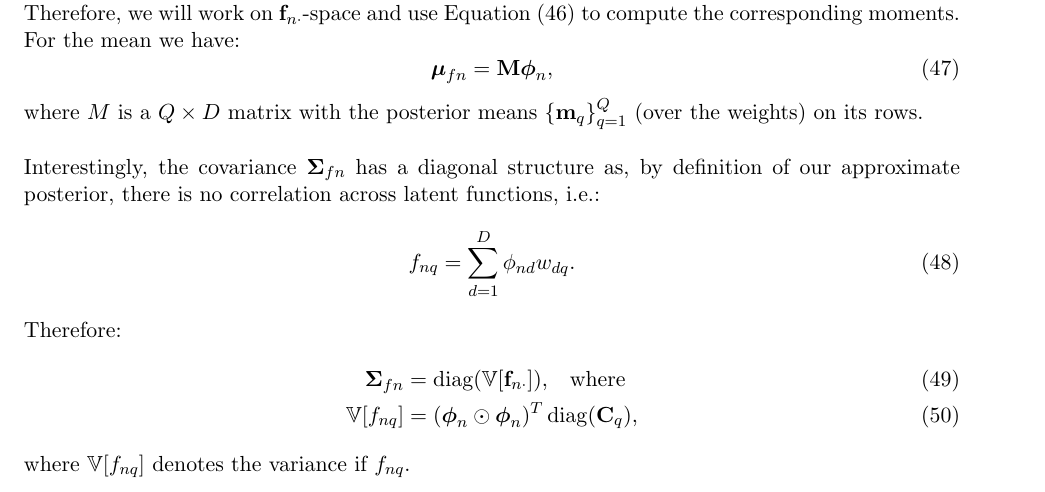
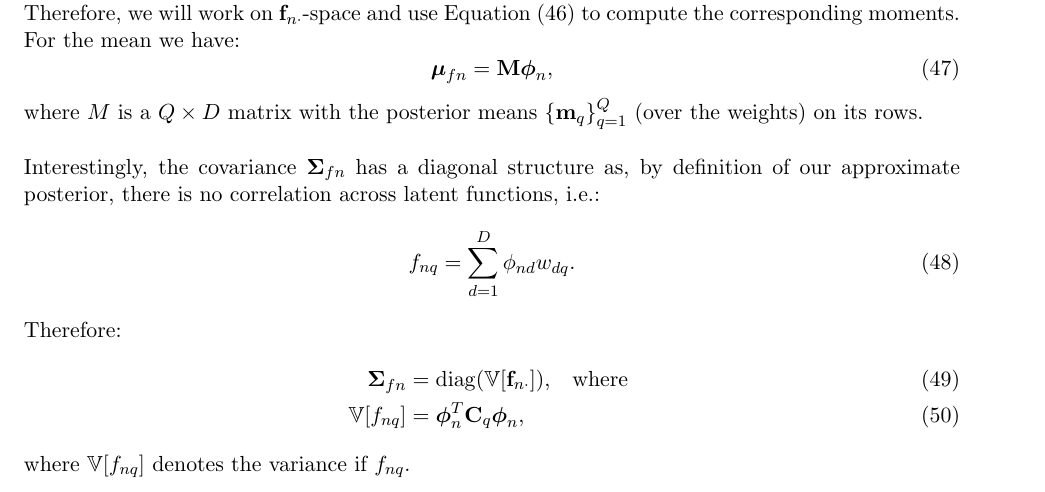
Before and after one commit to ebonilla/technicalNotes, a LaTeX document (unscentedVariational/utvar.tex): part of page 4 of 5, cut so that both start at the same text. Compiled offline with pdfLaTeX.

Commit message:
corrected variances of fnq

```diff
--- a/unscentedVariational/utvar.tex
+++ b/unscentedVariational/utvar.tex
@@ -245,7 +245,7 @@ Therefore:
 	\label{eq:Sigmafn}
 	\Sigmafn &= \diag(\var{\fn}) \text{,} \quad \text{where } \\
 	\label{eq:var-fnq}
-	\var{\fnq} & = (\phin \hada \phin)^T \diag(\C_q)  \text{,}
+	\var{\fnq} & =  \phin^T  \C_q \phin  \text{,}
 \end{align}
 where $\var{\fnq}$ denotes the variance if $\fnq$. \\
 
```
